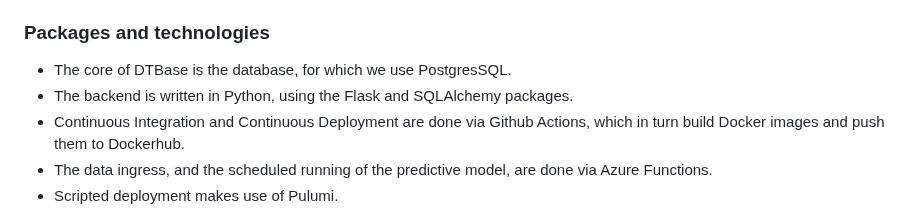
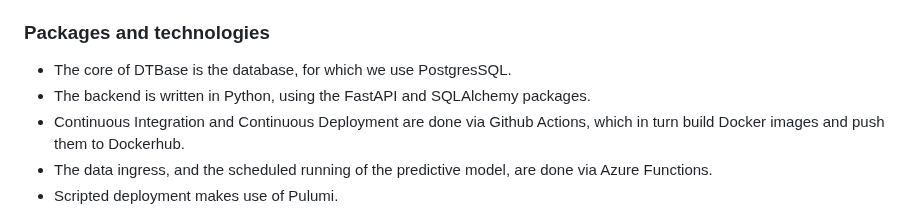
Before and after one commit to alan-turing-institute/DTBase, a Markdown page: README.md, the part around the change. Rendered like a GitHub page.

Commit message:
Update backend tech on README

```diff
--- a/README.md
+++ b/README.md
@@ -37,7 +37,7 @@ We also aim to include:
 ### Packages and technologies
 
 * The core of DTBase is the database, for which we use PostgresSQL.
-* The backend is written in Python, using the Flask and SQLAlchemy packages.
+* The backend is written in Python, using the FastAPI and SQLAlchemy packages.
 * Continuous Integration and Continuous Deployment are done via Github Actions, which in turn build Docker images and push them to Dockerhub.
 * The data ingress, and the scheduled running of the predictive model, are done via Azure Functions.
 * Scripted deployment makes use of Pulumi.
```
